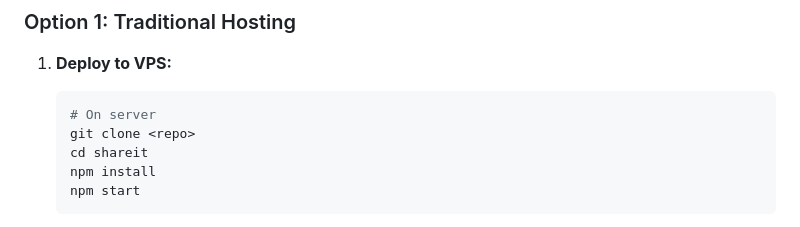
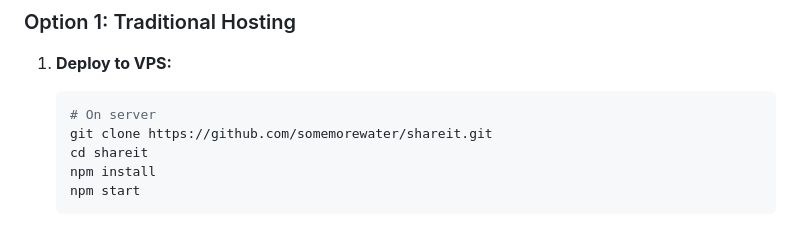
Before and after one commit to somemorewater/ShareIt, a Markdown page: README.md, the part around the change. Rendered like a GitHub page.

````diff
--- a/README.md
+++ b/README.md
@@ -156,7 +156,7 @@ Sender                  Signaling Server              Receiver
 1. **Deploy to VPS:**
    ```bash
    # On server
-   git clone <repo>
+   git clone https://github.com/somemorewater/shareit.git
    cd shareit
    npm install
    npm start
````
